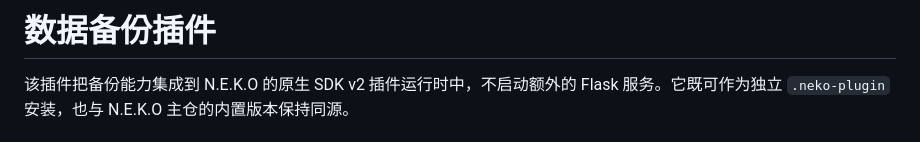
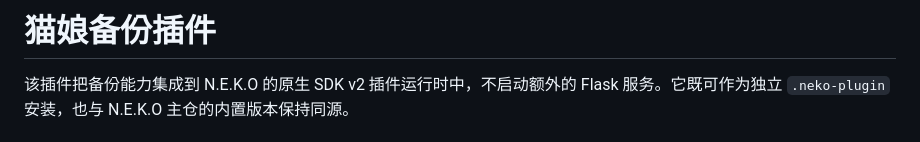
Before and after one commit to Himifox/n.e.k.o_plugin_data_backup, a Markdown page: README.md, the part around the change. Rendered like a GitHub page.

Commit message:
Rename plugin from 数据备份插件 to 猫娘备份插件

```diff
--- a/README.md
+++ b/README.md
@@ -1,4 +1,4 @@
-# 数据备份插件
+# 猫娘备份插件
 
 该插件把备份能力集成到 N.E.K.O 的原生 SDK v2 插件运行时中，不启动额外的 Flask 服务。它既可作为独立 `.neko-plugin` 安装，也与 N.E.K.O 主仓的内置版本保持同源。
 
```
